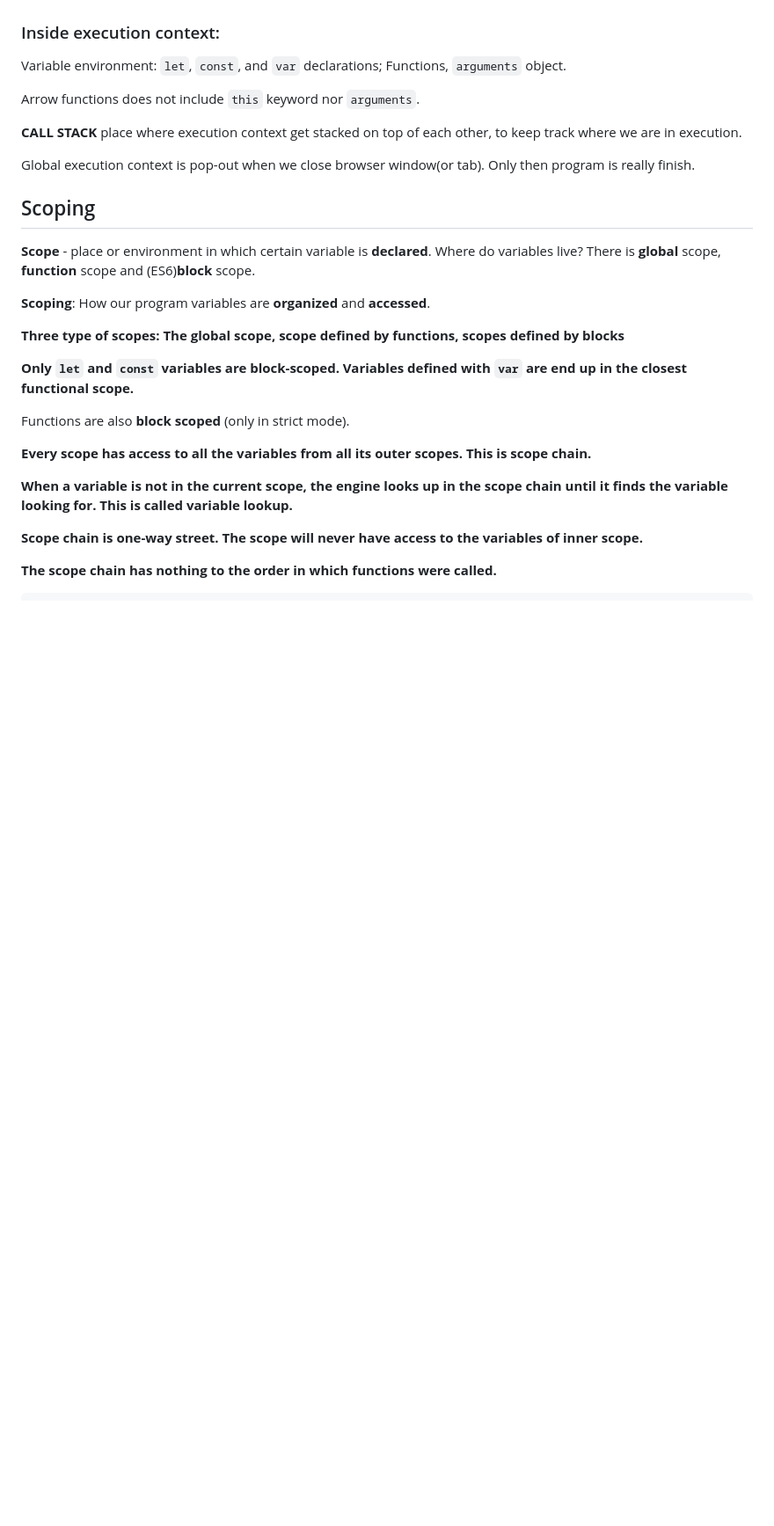
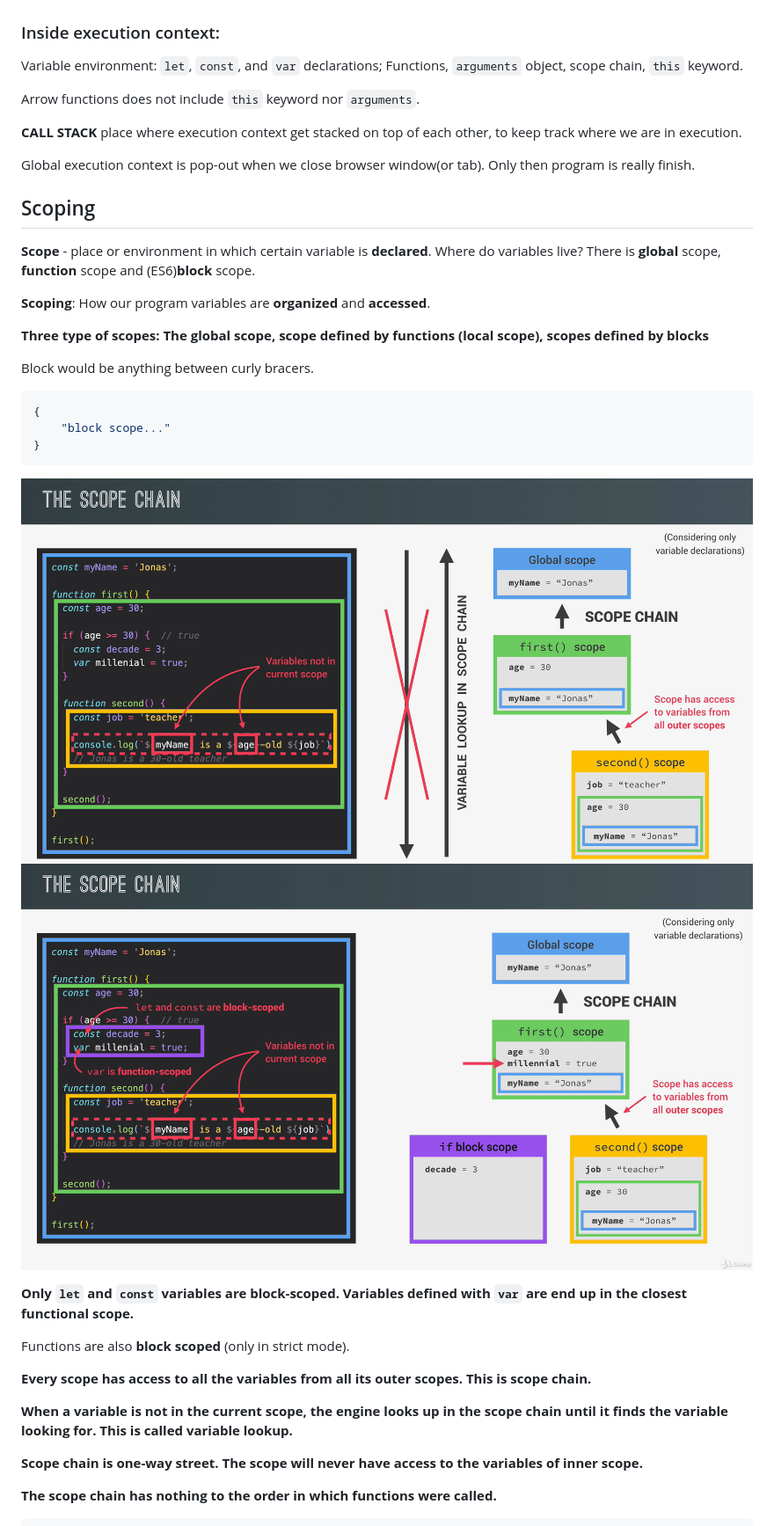
Before and after one commit to letStayFoolish/js-behind-scenes, a Markdown page: README.md, the part around the change. Shown: that part at 88% size. GitHub-like rendering; pictures changed too: src/assets/scope-screen-02.png (added), src/assets/scope-screen.png (added); blank space fills up the shorter version.

Commit message:
Clean up and extend execution context examples
Removed commented-out code and organized remaining examples for clarity. Expanded explanations of scoping and block scope in the README, adding descriptive images to improve understanding, and included a new execution context implementation example in both `index.js` and `index.ts`.

````diff
--- a/README.md
+++ b/README.md
@@ -47,7 +47,7 @@ SOURCE CODE -> (_compilation_) MACHINE CODE -> (_execution_) Program running
 
 
 ### Inside execution context:
- Variable environment: `let`, `const`, and `var` declarations; Functions, `arguments` object.
+ Variable environment: `let`, `const`, and `var` declarations; Functions, `arguments` object, scope chain, `this` keyword.
 
 Arrow functions does not include `this` keyword nor `arguments`.
 
@@ -61,7 +61,17 @@ Global execution context is pop-out when we close browser window(or tab). Only t
 
 **Scoping**: How our program variables are **organized** and **accessed**.
 
-**Three type of scopes: The global scope, scope defined by functions, scopes defined by blocks**
+**Three type of scopes: The global scope, scope defined by functions (local scope), scopes defined by blocks**
+
+Block would be anything between curly bracers.
+
+```ts
+{
+    "block scope..."
+}
+```
+![scope-screen.png](src/assets/scope-screen.png)
+![scope-screen-02.png](src/assets/scope-screen-02.png)
 
 **Only `let` and `const` variables are block-scoped. Variables defined with `var` are end up in the closest functional scope.**
 
````
Also changed, not shown: 2 other files.
